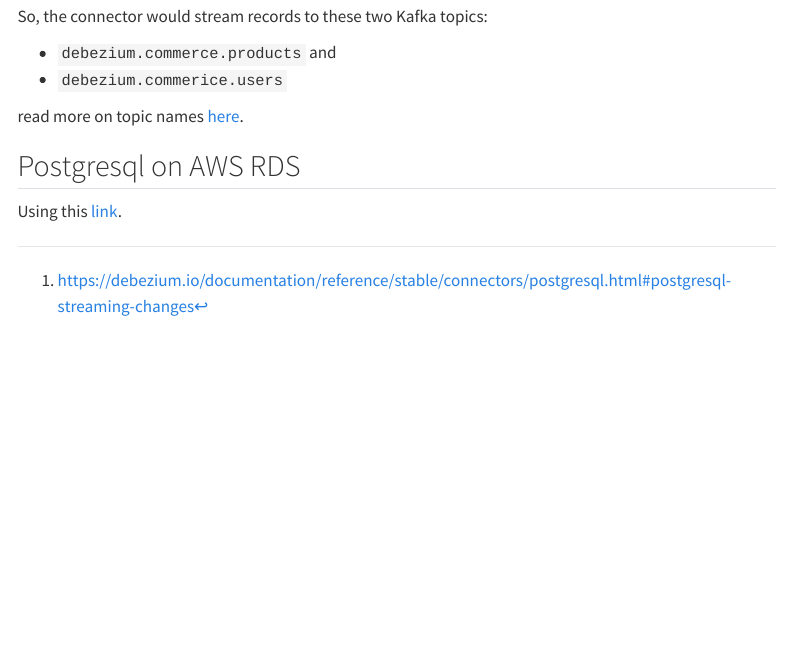
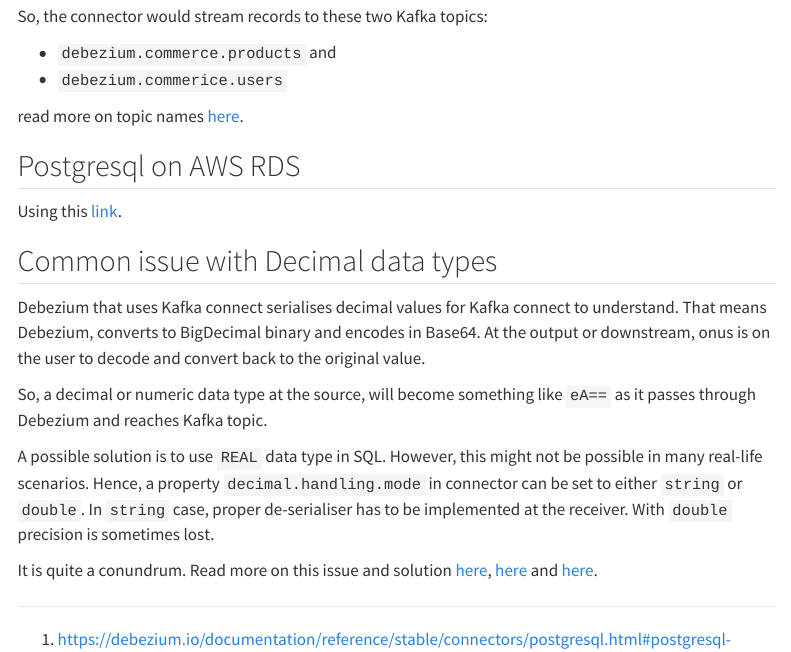
Before and after one commit to dr563105/dr563105.github.io, a Quarto document (notes/data-engineering/Debezium-CDC/index.qmd): the page in a window 1100 px wide, from 5520 px down. Rendered offline with R 4.5, knitr and Pandoc in place of Quarto, with nearby package versions; menus at the side of the page are left out; long lines of code are wrapped.

Commit message:
added notes on decimal data type issue

```diff
--- a/notes/data-engineering/Debezium-CDC/index.qmd
+++ b/notes/data-engineering/Debezium-CDC/index.qmd
@@ -216,3 +216,14 @@
 ## Postgresql on AWS RDS
 
 Using this [link](https://debezium.io/documentation/reference/stable/connectors/postgresql.html#postgresql-on-amazon-rds).
+
+
+## Common issue with Decimal data types
+
+Debezium that uses Kafka connect serialises decimal values for Kafka connect to understand. That means Debezium, converts to  BigDecimal binary and encodes in Base64. At the output or downstream, onus is on the user to decode and convert back to the original value.
+
+So, a decimal or numeric data type at the source, will become something like `eA==` as it passes through Debezium and reaches Kafka topic.
+
+A possible solution is to use `REAL` data type in SQL. However, this might not be possible in many real-life scenarios. Hence, a property `decimal.handling.mode` in connector can be set to either `string` or `double`. In `string` case, proper de-serialiser has to be implemented at the receiver. With `double` precision is sometimes lost.
+
+It is quite a conundrum. Read more on this issue and solution [here](https://debezium.io/documentation/faq/#how_to_retrieve_decimal_field_from_binary_representation), [here](https://stackoverflow.com/a/52108339/13539744) and [here](https://stackoverflow.com/a/61097703/13539744).
```
